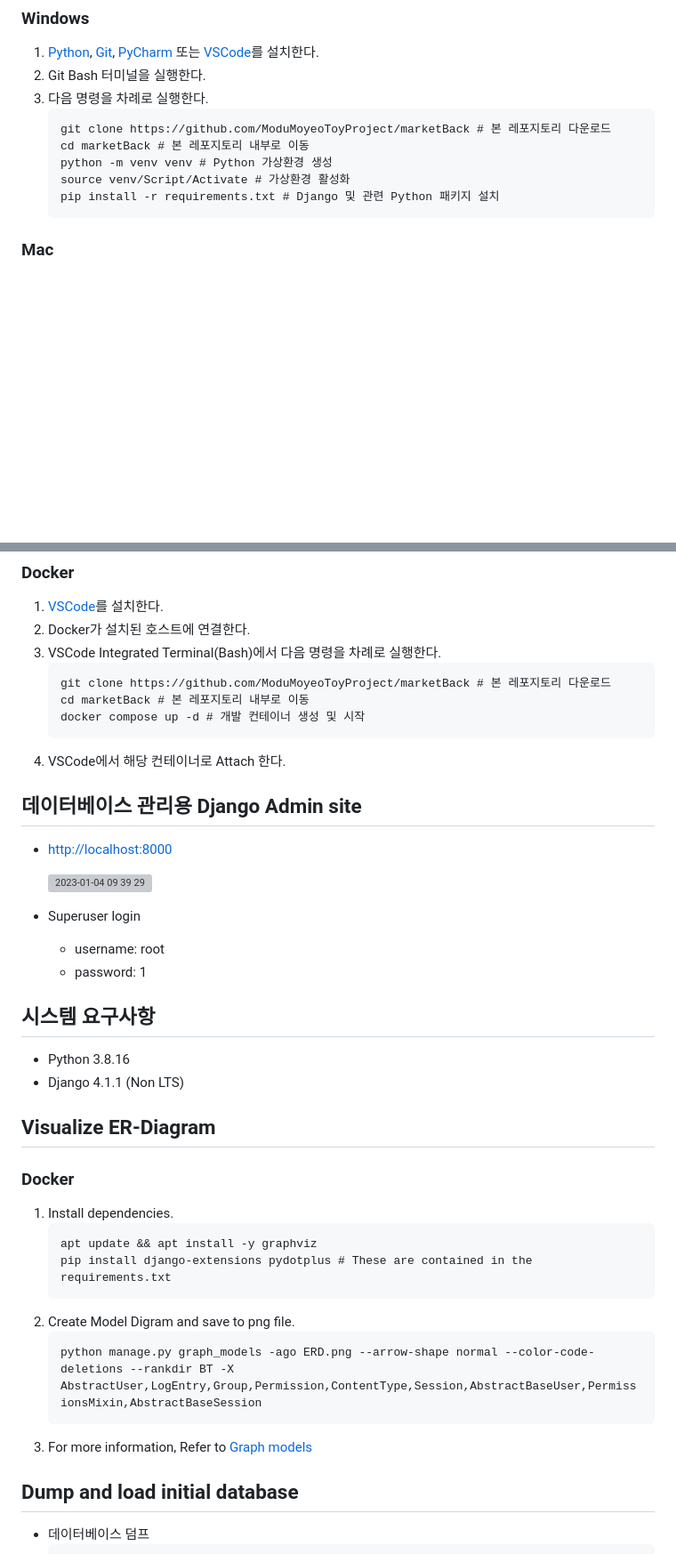
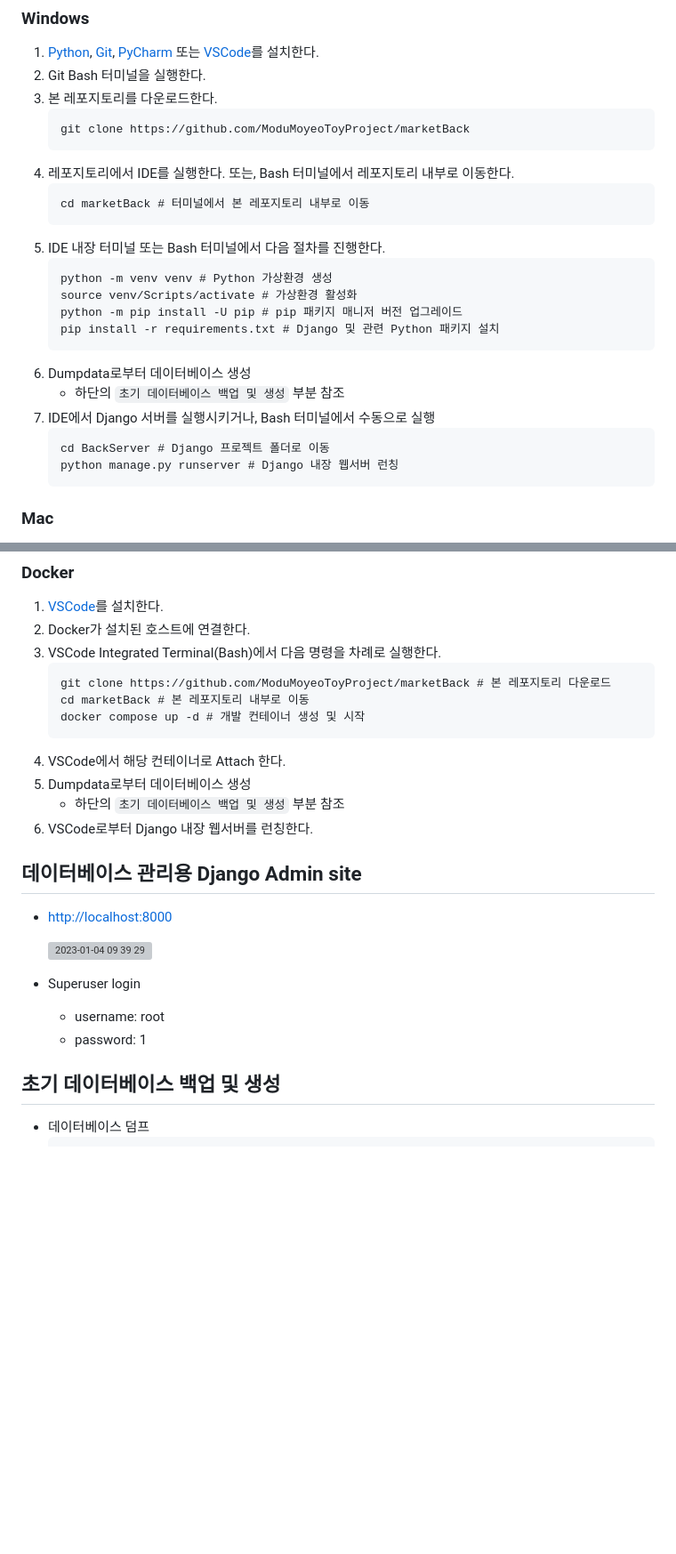
Before and after one commit to ModuMoyeoToyProject/marketBack, a Markdown page: README.md, 2 parts joined by grey strips. Shown: that part at 89% size. Drawn GitHub-style; blank space fills up the shorter version; grey boxes are pictures that could not be loaded.

Commit message:
Django 개발 환경 구축 절차 기술

````diff
--- a/README.md
+++ b/README.md
@@ -10,15 +10,28 @@ back쪽 레파지토리 + 나중에 합칠예정
 
 1. [Python](https://www.python.org/), [Git](https://git-scm.com/), [PyCharm](https://www.jetbrains.com/ko-kr/pycharm/) 또는 [VSCode](https://code.visualstudio.com/)를 설치한다.
 1. Git Bash 터미널을 실행한다.
-1. 다음 명령을 차례로 실행한다.
+1. 본 레포지토리를 다운로드한다.
     ```
-    git clone https://github.com/ModuMoyeoToyProject/marketBack # 본 레포지토리 다운로드
-    cd marketBack # 본 레포지토리 내부로 이동
+    git clone https://github.com/ModuMoyeoToyProject/marketBack
+    ```
+1. 레포지토리에서 IDE를 실행한다. 또는, Bash 터미널에서 레포지토리 내부로 이동한다.
+    ```
+    cd marketBack # 터미널에서 본 레포지토리 내부로 이동
+    ```
+1.  IDE 내장 터미널 또는 Bash 터미널에서 다음 절차를 진행한다.
+    ```
     python -m venv venv # Python 가상환경 생성
-    source venv/Script/Activate # 가상환경 활성화
+    source venv/Scripts/activate # 가상환경 활성화
+    python -m pip install -U pip # pip 패키지 매니저 버전 업그레이드
     pip install -r requirements.txt # Django 및 관련 Python 패키지 설치
     ```
-
+1. Dumpdata로부터 데이터베이스 생성
+    - 하단의 `초기 데이터베이스 백업 및 생성` 부분 참조
+1. IDE에서 Django 서버를 실행시키거나, Bash 터미널에서 수동으로 실행
+    ```
+    cd BackServer # Django 프로젝트 폴더로 이동
+    python manage.py runserver # Django 내장 웹서버 런칭
+    ```
 
 ### Mac
 
@@ -37,7 +50,9 @@ back쪽 레파지토리 + 나중에 합칠예정
     docker compose up -d # 개발 컨테이너 생성 및 시작
     ```
 1. VSCode에서 해당 컨테이너로 Attach 한다.
-
+1. Dumpdata로부터 데이터베이스 생성
+    - 하단의 `초기 데이터베이스 백업 및 생성` 부분 참조
+1. VSCode로부터 Django 내장 웹서버를 런칭한다.
 
 ## 데이터베이스 관리용 Django Admin site
 
@@ -49,29 +64,8 @@ back쪽 레파지토리 + 나중에 합칠예정
     * username: root
     * password: 1
 
-## 시스템 요구사항
 
-* Python 3.8.16
-* Django 4.1.1 (Non LTS)
-
-
-## Visualize ER-Diagram
-
-### Docker
-
-1. Install dependencies.
-    ```
-    apt update && apt install -y graphviz
-    pip install django-extensions pydotplus # These are contained in the requirements.txt
-    ```
-1. Create Model Digram and save to png file.
-    ```
-    python manage.py graph_models -ago ERD.png --arrow-shape normal --color-code-deletions --rankdir BT -X AbstractUser,LogEntry,Group,Permission,ContentType,Session,AbstractBaseUser,PermissionsMixin,AbstractBaseSession
-    ```
-1. For more information, Refer to [Graph models](https://django-extensions.readthedocs.io/en/latest/graph_models.html#example-usage)
-
-
-## Dump and load initial database
+## 초기 데이터베이스 백업 및 생성
 
 * 데이터베이스 덤프
     ```
````
Also changed, not shown: other parts of README.md (+16 -0 lines).
